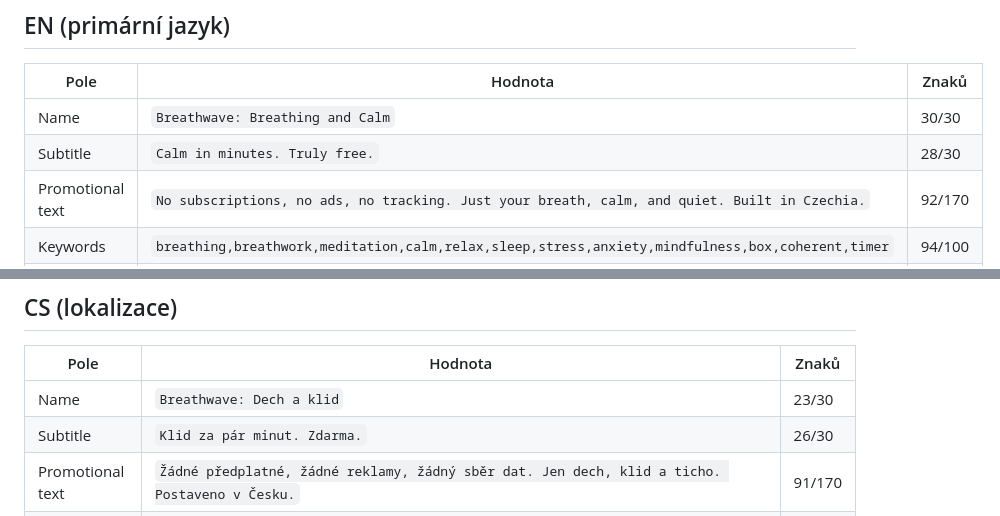
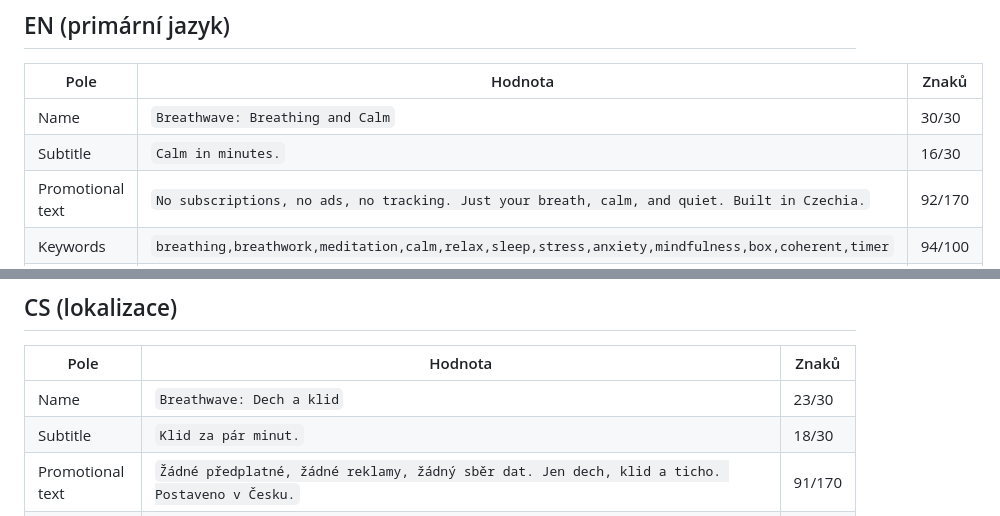
Before and after one commit to ZemlickaJakub/breathwave, a Markdown page: docs/appstore/metadata_2026-06-12.md, 2 parts joined by grey strips. Drawn GitHub-style.

Commit message:
docs: subtitle bez cenové reference (App Review 2.3.7)
Apple reject 2.3.7 — "Truly free"/"Zdarma" v subtitlu = cenová reference.
EN: Calm in minutes. / CS: Klid za pár minut.

Co-Authored-By: Claude Opus 4.8 (1M context) <noreply@anthropic.com>

```diff
--- a/docs/appstore/metadata_2026-06-12.md
+++ b/docs/appstore/metadata_2026-06-12.md
@@ -8,7 +8,7 @@ Limity ověřeny: název ≤ 30, subtitle ≤ 30, promotional ≤ 170, keywords
 | Pole | Hodnota | Znaků |
 |---|---|---|
 | Name | `Breathwave: Breathing and Calm` | 30/30 |
-| Subtitle | `Calm in minutes. Truly free.` | 28/30 |
+| Subtitle | `Calm in minutes.` | 16/30 |
 | Promotional text | `No subscriptions, no ads, no tracking. Just your breath, calm, and quiet. Built in Czechia.` | 92/170 |
 | Keywords | `breathing,breathwork,meditation,calm,relax,sleep,stress,anxiety,mindfulness,box,coherent,timer` | 94/100 |
 | Support URL | `https://jakubzemlicka.cz` | |
@@ -47,7 +47,7 @@ Breathwave is free and has no ads. If it helps you, you can support development
 | Pole | Hodnota | Znaků |
 |---|---|---|
 | Name | `Breathwave: Dech a klid` | 23/30 |
-| Subtitle | `Klid za pár minut. Zdarma.` | 26/30 |
+| Subtitle | `Klid za pár minut.` | 18/30 |
 | Promotional text | `Žádné předplatné, žádné reklamy, žádný sběr dat. Jen dech, klid a ticho. Postaveno v Česku.` | 91/170 |
 | Keywords | `dech,dýchání,meditace,klid,relaxace,spánek,stres,úzkost,mindfulness,gong,box breathing,zen` | 90/100 |
 
```
